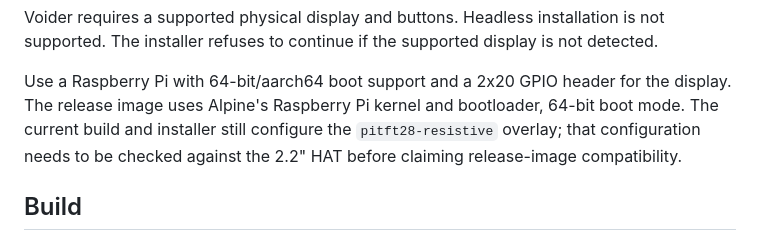
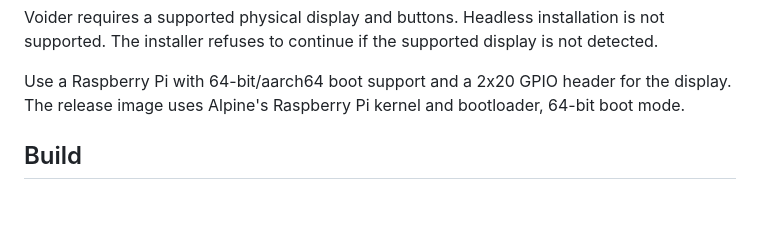
Before and after one commit to slave-blocker/voider_ai, a Markdown page: README.md, the part around the change. Rendered like a GitHub page; blank space fills up the shorter version.

Commit message:
docs: remove unverified display compatibility caveat

```diff
--- a/README.md
+++ b/README.md
@@ -59,9 +59,7 @@ not detected.
 
 Use a Raspberry Pi with 64-bit/aarch64 boot support and a 2x20 GPIO header for
 the display. The release image uses Alpine's Raspberry Pi kernel and bootloader,
-64-bit boot mode. The current build and installer still configure the
-`pitft28-resistive` overlay; that configuration needs to be checked against the
-2.2" HAT before claiming release-image compatibility.
+64-bit boot mode.
 
 ## Build
 
```
